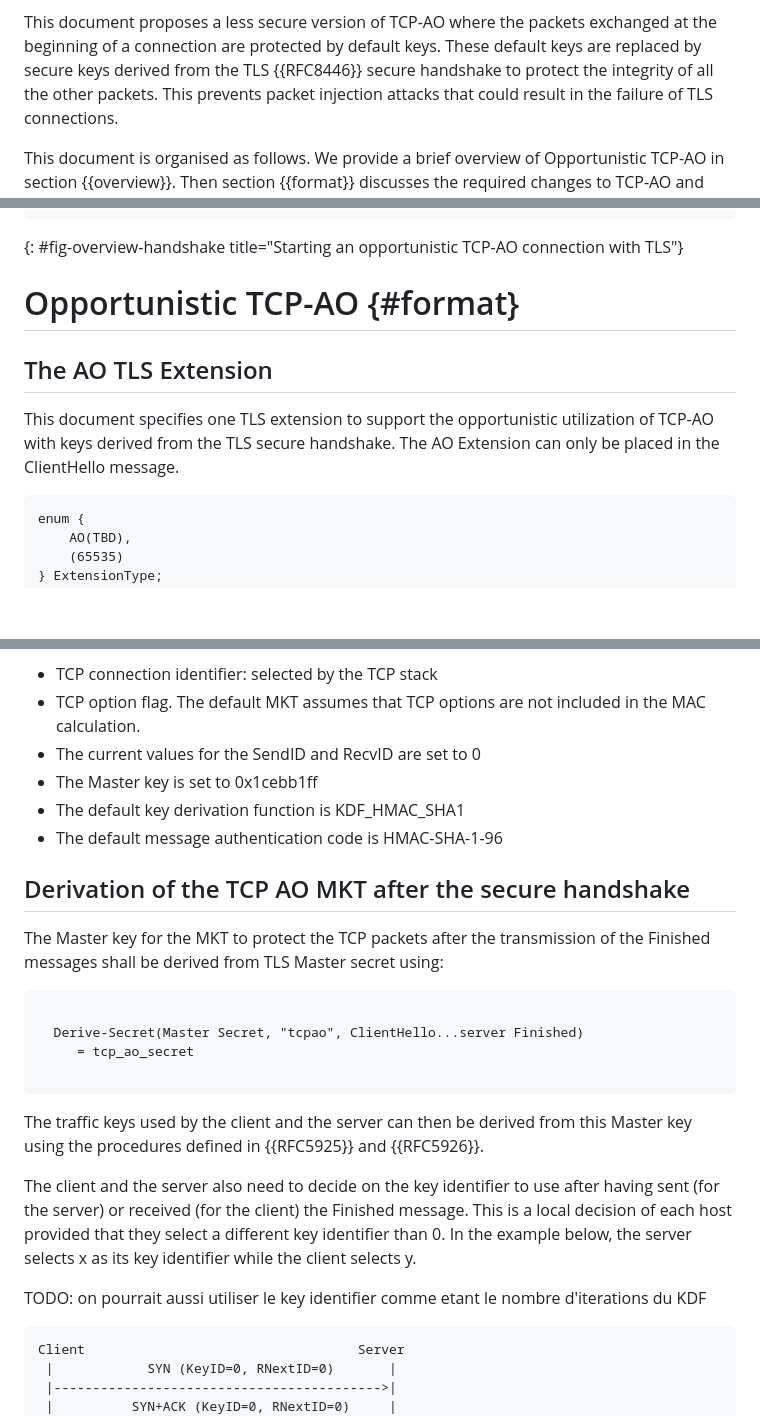
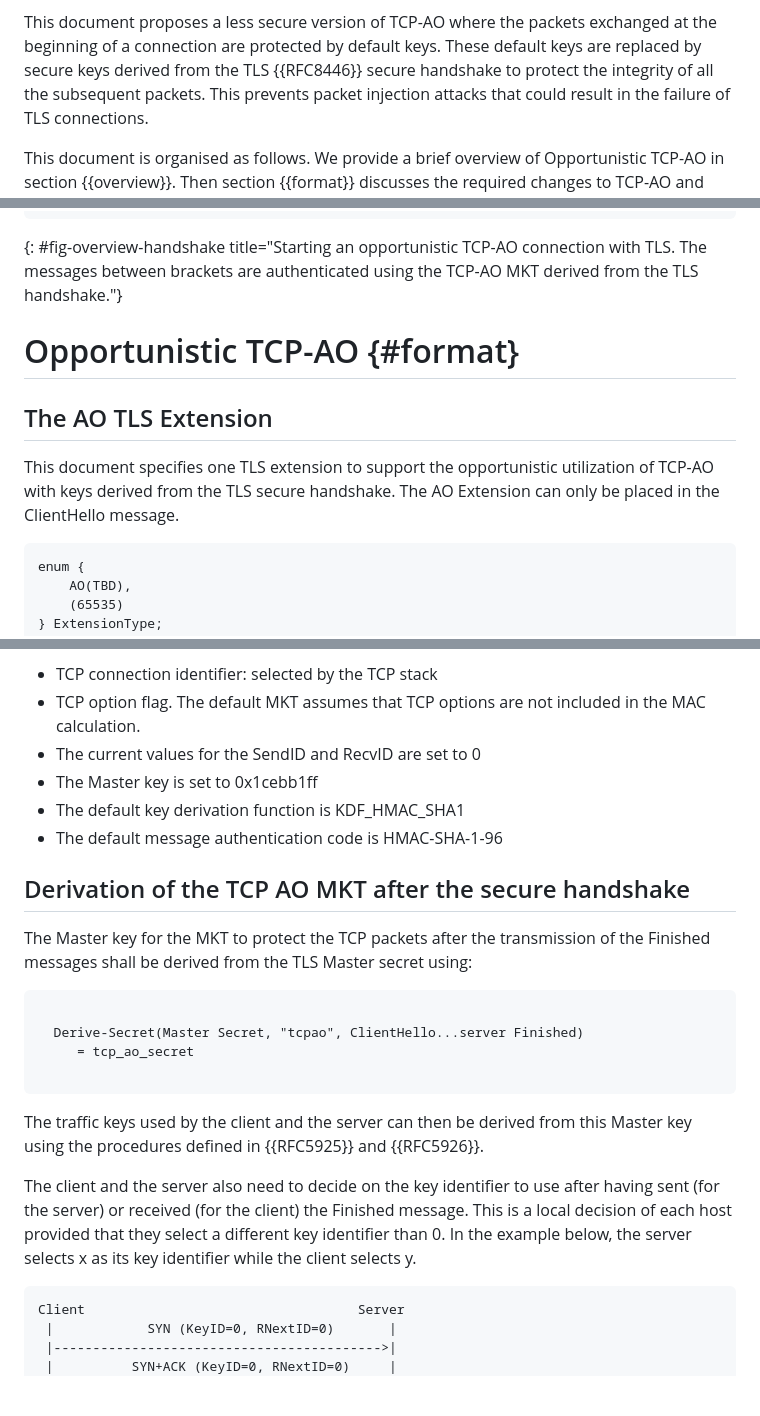
Before and after one commit to IPNetworkingLab/draft-tcp-ao-tls, a Markdown page: draft-piraux-tcp-ao-tls.md, 3 parts joined by grey strips. GitHub-like rendering; blank space fills up the shorter version.

```diff
--- a/draft-bonaventure-tcp-ao-tls.md
+++ b/draft-piraux-tcp-ao-tls.md
@@ -75,7 +75,7 @@ limitation from a deployment viewpoint.
 This document proposes a less secure version of TCP-AO where the packets
 exchanged at the beginning of a connection are protected by default keys.
 These default keys are replaced by secure keys derived from the TLS {{RFC8446}}
-secure handshake to protect the integrity of all the other packets. This
+secure handshake to protect the integrity of all the subsequent packets. This
 prevents packet injection attacks that could result in the failure of TLS
 connections.
 
@@ -140,7 +140,9 @@ Client                                   Server
  |              [TLS records]                |
  |<----------------------------------------->|
 ~~~~~~~~~~~~~~~~~~~~~~~~~~~
-{: #fig-overview-handshake title="Starting an opportunistic TCP-AO connection with TLS"}
+{: #fig-overview-handshake title="Starting an opportunistic TCP-AO connection
+with TLS. The messages between brackets are authenticated using the TCP-AO MKT
+derived from the TLS handshake."}
 
 # Opportunistic TCP-AO {#format}
 
@@ -149,7 +151,6 @@ Client                                   Server
 This document specifies one TLS extension to support the opportunistic
 utilization of TCP-AO with keys derived from the TLS secure handshake.
 The AO Extension can only be placed in the ClientHello message.
-
 
 ~~~
 enum {
@@ -207,13 +208,13 @@ MKT from the TLS Master Key. This document defines the following default MKT:
    in the MAC calculation.
  - The current values for the SendID and RecvID are set to 0
  - The Master key is set to 0x1cebb1ff
- - The default key derivation function is  KDF_HMAC_SHA1
+ - The default key derivation function is KDF_HMAC_SHA1
  - The default message authentication code is HMAC-SHA-1-96
 
 ## Derivation of the TCP AO MKT after the secure handshake
 
 The Master key for the MKT to protect the TCP packets after the transmission
-of the Finished messages shall be derived from TLS Master secret using:
+of the Finished messages shall be derived from the TLS Master secret using:
 
 ~~~
 
@@ -233,7 +234,6 @@ Finished message. This is a local decision of each host provided that they
 select a different key identifier than 0. In the example below, the server
 selects x as its key identifier while the client selects y.
 
-TODO: on pourrait aussi utiliser le key identifier comme etant le nombre d'iterations du KDF
 
 ~~~~~~~~~~~~~~~~~~~~~~~~~~~
 Client                                   Server
```
Also changed, not shown: other parts of draft-piraux-tcp-ao-tls.md (+19 -14 lines).
